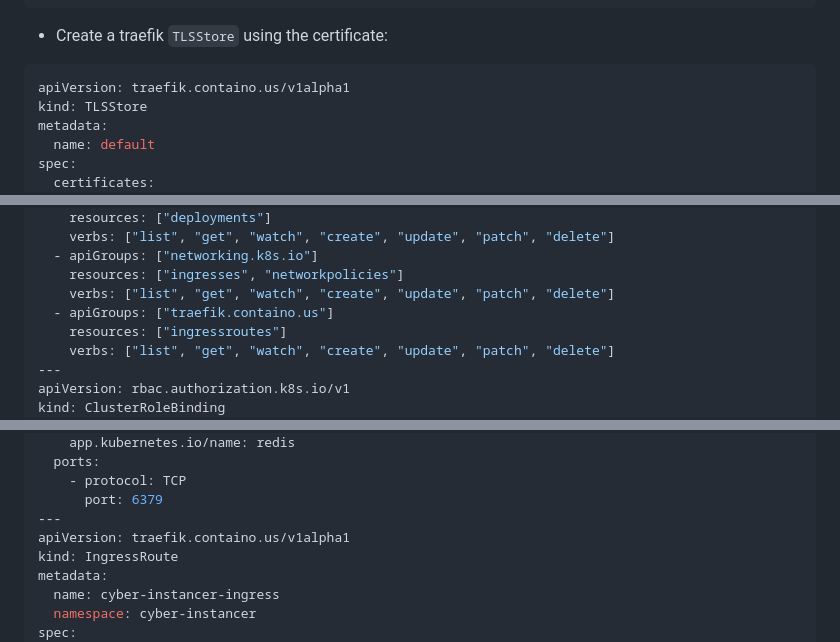
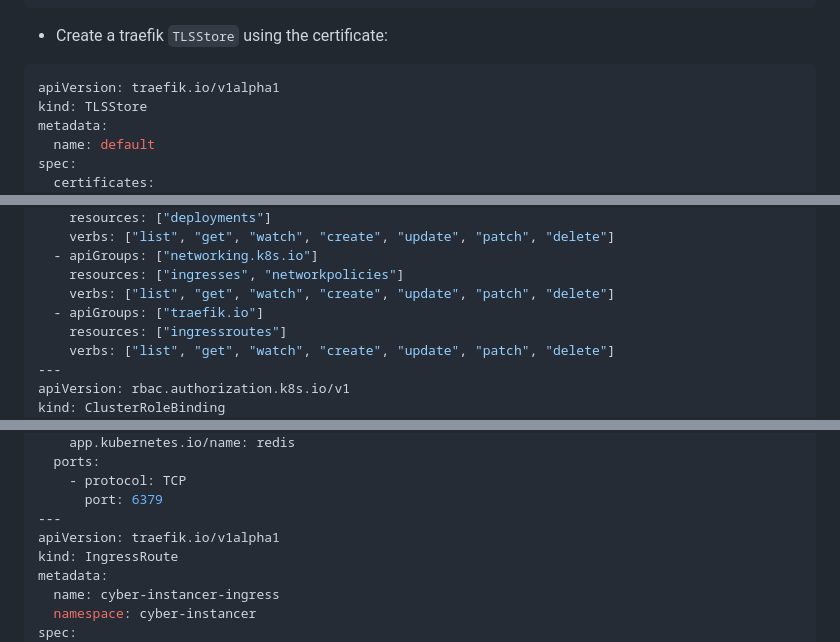
Before and after one commit to pbrucla/cyber-instancer, a Markdown page: README.md, 3 parts joined by grey strips. Rendered like a GitHub page.

Commit message:
Update to traefik.io

````diff
--- a/README.md
+++ b/README.md
@@ -125,7 +125,7 @@ spec:
 - Create a traefik `TLSStore` using the certificate:
 
 ```yaml
-apiVersion: traefik.containo.us/v1alpha1
+apiVersion: traefik.io/v1alpha1
 kind: TLSStore
 metadata:
   name: default
@@ -167,7 +167,7 @@ rules:
   - apiGroups: ["networking.k8s.io"]
     resources: ["ingresses", "networkpolicies"]
     verbs: ["list", "get", "watch", "create", "update", "patch", "delete"]
-  - apiGroups: ["traefik.containo.us"]
+  - apiGroups: ["traefik.io"]
     resources: ["ingressroutes"]
     verbs: ["list", "get", "watch", "create", "update", "patch", "delete"]
 ---
@@ -352,7 +352,7 @@ spec:
     - protocol: TCP
       port: 6379
 ---
-apiVersion: traefik.containo.us/v1alpha1
+apiVersion: traefik.io/v1alpha1
 kind: IngressRoute
 metadata:
   name: cyber-instancer-ingress
````
